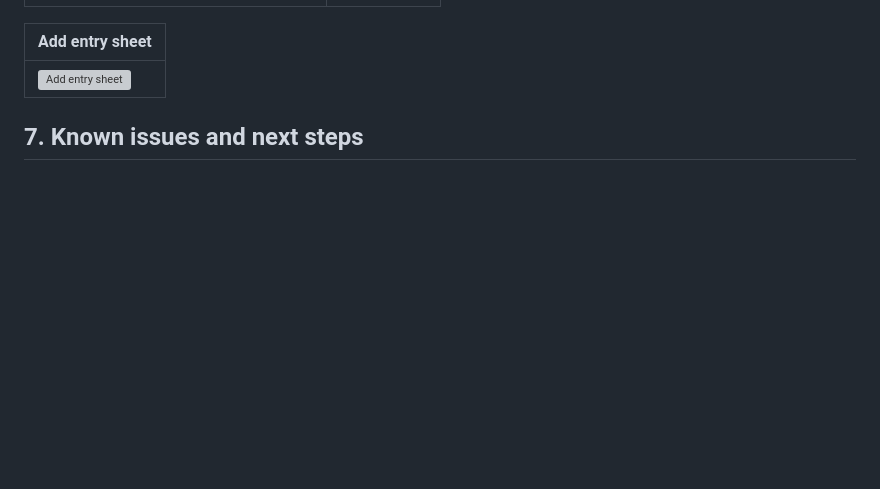
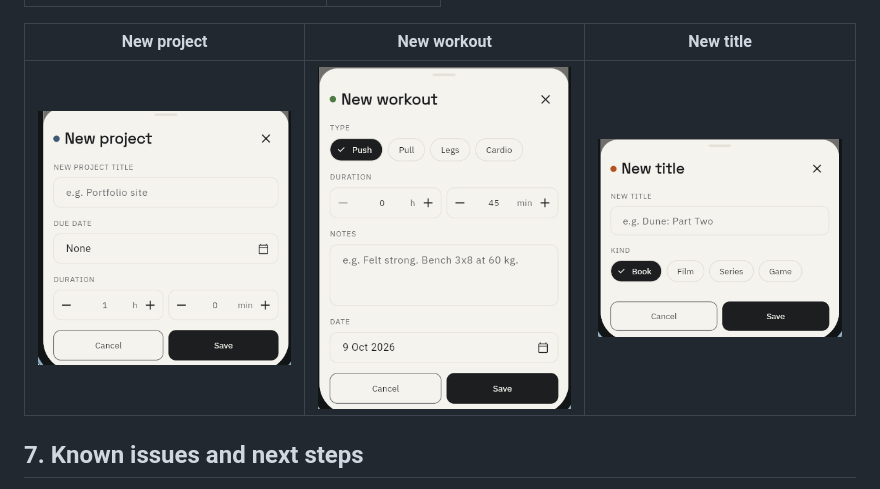
Before and after one commit to Keonzane/Trivet, a Markdown page: README.md, the part around the change. Drawn GitHub-style; blank space fills up the shorter version; grey boxes are pictures that could not be loaded.

Commit message:
Show new screenshots in README

```diff
--- a/README.md
+++ b/README.md
@@ -137,9 +137,9 @@ package.
 | --- | --- |
 | ![Health screen](screenshots/health.png) | ![Leisure screen](screenshots/leisure.png) |
 
-| Add entry sheet |
-| --- |
-| ![Add entry sheet](screenshots/add-entry.png) |
+| New project | New workout | New title |
+| --- | --- | --- |
+| ![New project sheet](screenshots/add-project.png) | ![New workout sheet](screenshots/add-workout.png) | ![New title sheet](screenshots/add-title.png) |
 
 ## 7. Known issues and next steps
 
```
